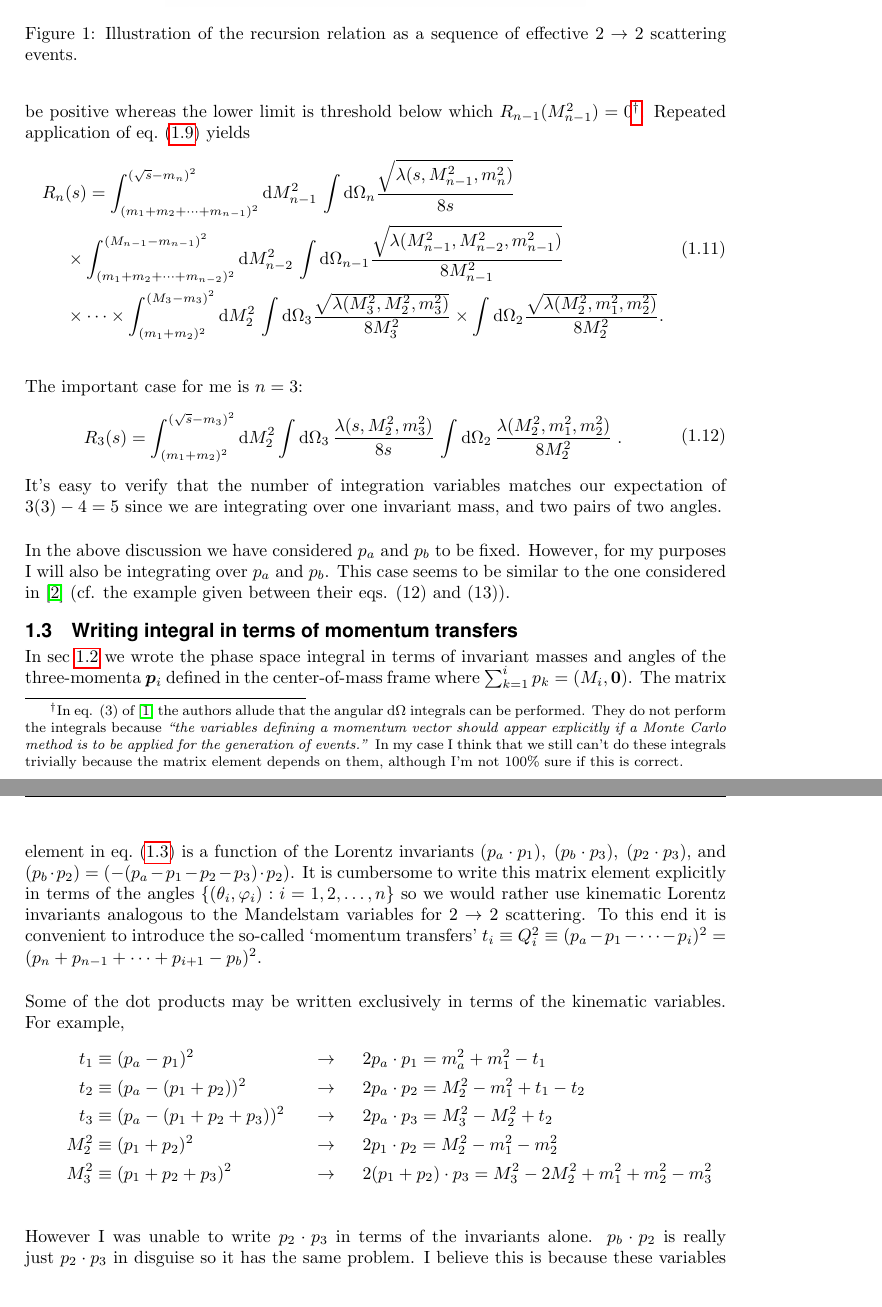
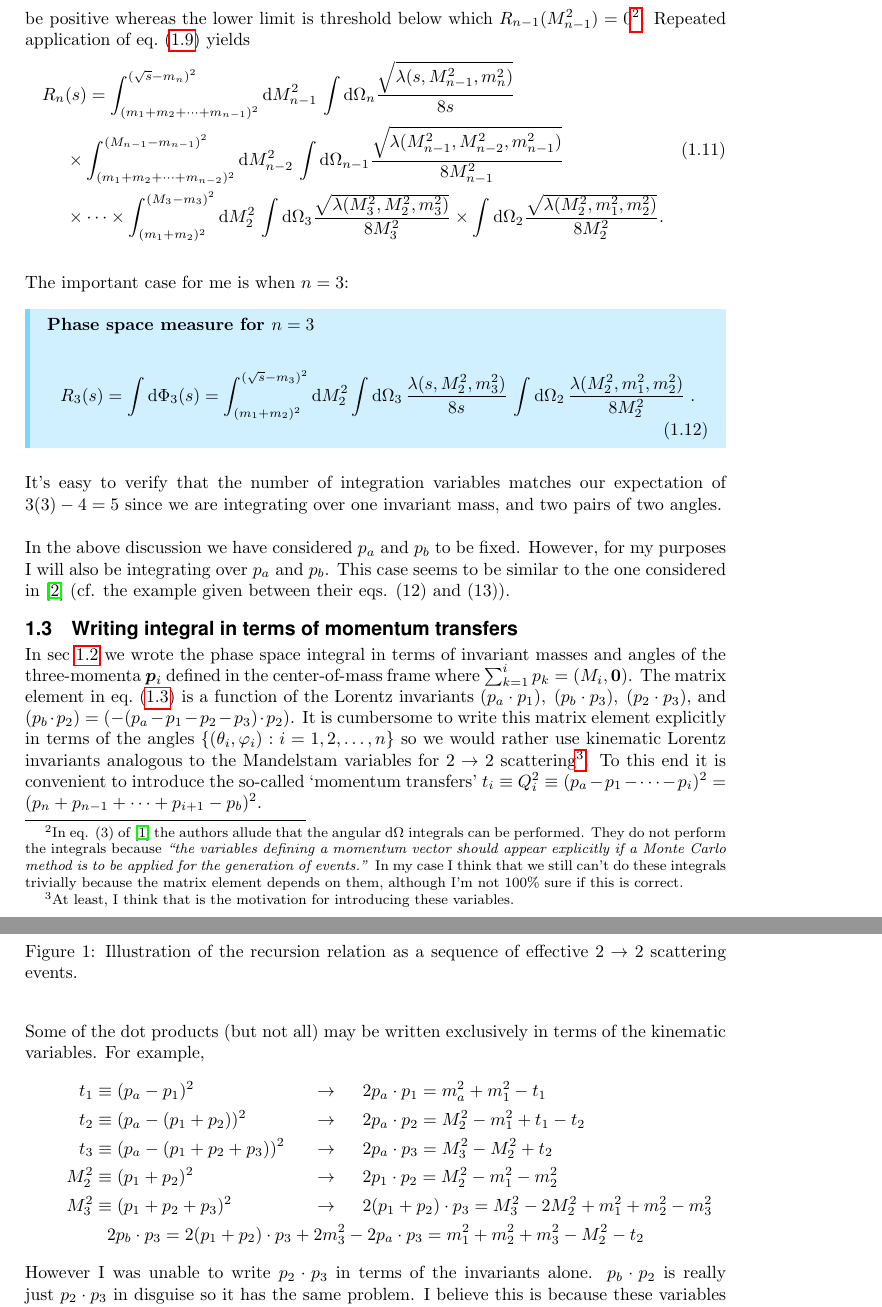
Before and after one commit to rayhagimoto/tex-neutron-star-cooling, a LaTeX document (main.tex, which reads neutron-star-cooling-2.tex, preamble.tex): two parts of pages 4 and 5 of 8 before the commit and two parts of pages 4 and 5 of 9 after it, joined at a grey line, cut so that both start at the same text. Compiled offline with pdfLaTeX.

Commit message:
more updates :)

```diff
--- a/neutron-star-cooling-2.tex
+++ b/neutron-star-cooling-2.tex
@@ -49,11 +49,12 @@ Repeated application of \eref{eq:recursive-phase-space-relation} yields
 \end{aligned}
 \end{equation}
 
-% WHICH IS MORE USEFUL TO SHOW? N = 3 OR N = 5? PROBABLY N =5.
-The important case for me is $n = 3$:
+The important case for me is when $n = 3$:
+\begin{bluenv}{Phase space measure for $n = 3$}
 \begin{equation}
+    \label{eq:recursive-LIPS-3}
 \begin{aligned}
-    R_3(s) =
+    R_3(s) = \int \dd \Phi_3(s) =
         \int_{(m_1 + m_2)^2}^{(\sqrt{s} - m_3)^2} \dd M_{2}^2
         \int \dd \Omega_3 \,
         \frac{\lambda (s, M^2_{2}, m_3^2)}{8s} \,
@@ -61,34 +62,12 @@ The important case for me is $n = 3$:
         \frac{\lambda (M^2_2, m_1^2, m_2^2)}{8 M_2^2} \; .
 \end{aligned}
 \end{equation}
+\end{bluenv}
 It's easy to verify that the number of integration variables matches our expectation of $3(3) - 4 = 5$ since we are integrating over one invariant mass, and two pairs of two angles.
 
 In the above discussion we have considered $p_a$ and $p_b$ to be fixed.
 However, for my purposes I will also be integrating over $p_a$ and $p_b$.
 This case seems to be similar to the one considered in~\cite{Isaacson:2021xty} (cf. the example given between their eqs. (12) and (13)).
-% Since we are integrating over both ingoing and outgoing momenta we need the formula for $n = 5$ with $s = 0$. This is because in our case we have a $\delta$ function of the form $\delta^4(p_a + p_b - p_1 - p_2 - p_3)$ but we are also integrating over $p_a$ and $p_b$. Relabel $p_a \rightarrow - k_1$, $p_b \rightarrow - k_2$, and $p_i \rightarrow k_{i + 2}$. Then,
-% \begin{align*}
-%     \delta^4(p_a + p_b - p_1 - p_2 - p_3) \rightarrow \delta^4(0 - k_1 - k_2 - k_3 - k_4 - k_5)
-% \end{align*}
-% which motivates the need for $R_n(s = 0)$.
-% \begin{equation}
-% \begin{aligned}
-%     R_5(s) =
-%         & \int_{(m_1 + m_2 + m_3 + m_4)^2}^{(\sqrt{s} - m_4)^2} \dd M_{4}^2
-%             \int \dd \Omega_5 \,
-%             \frac{\sqrt{\lambda (s, M^2_{4}, m_5^2)}}{8s} \\
-%         & \times
-%             \int_{(m_1 + m_2 + m_3)^2}^{(M_4 - m_4)^2} \dd M_{3}^2
-%             \int \dd \Omega_4 \,
-%             \frac{\sqrt{\lambda (M^2_4, M^2_3, m_4)}}{8 M^2_4} \\
-%         & \times
-%             \int_{(m_1 + m_2)^2}^{(M_3 - m_3)^2} \dd M_{2}^2
-%             \int \dd \Omega_3 \,
-%             \frac{\sqrt{\lambda (M^2_3, M^2_2, m_3)}}{8 M^2_3}
-%             \int \dd \Omega_2 \,
-%             \frac{\sqrt{\lambda (M^2_2, m_1^2, m_2^2)}}{8 M_2^2} \; .
-% \end{aligned}
-% \end{equation}
 
 \footnotetext{In eq. (3) of~\cite{Byckling:1969sx} the authors allude that the angular $\dd \Omega$ integrals can be performed. They do not perform the integrals because \emph{``the variables defining a momentum vector should appear explicitly if a Monte Carlo method is to be applied for the generation of events.''} In my case I think that we still can't do these integrals trivially because the matrix element depends on them, although I'm not 100\% sure if this is correct.}
 
@@ -102,23 +81,32 @@ This case seems to be similar to the one considered in~\cite{Isaacson:2021xty} (
 %====
 % SUBSECTION: Writing the integral in terms of momentum transfers
 %====
-\vspace{7px}
-\subsection{Writing integral in terms of momentum transfers}\label{subsec:momentum-transfers}
+\subsec{Writing integral in terms of momentum transfers}
+\label{subsec:momentum-transfers}
 
 In sec~\ref{subsec:recursive-relation} we wrote the phase space integral in terms of invariant masses and angles of the three-momenta $\bm{p}_i$ defined in the center-of-mass frame where $\sum_{k=1}^{i} p_k = (M_{i}, \bm{0})$.
 The matrix element in \eref{eq:matrix-element} is a function of the Lorentz invariants $(p_a \cdot p_1), \; (p_b \cdot p_3), \; (p_2 \cdot p_3)$, and $(p_b \cdot p_2) = (- (p_a - p_1 - p_2 - p_3) \cdot p_2)$.
-It is cumbersome to write this matrix element explicitly in terms of the angles $\{ (\theta_i, \varphi_i) : i = 1, 2, \ldots, n\}$ so we would rather use kinematic Lorentz invariants analogous to the Mandelstam variables for $2 \rightarrow 2$ scattering.
+It is cumbersome to write this matrix element explicitly in terms of the angles $\{ (\theta_i, \varphi_i) : i = 1, 2, \ldots, n\}$ so we would rather use kinematic Lorentz invariants analogous to the Mandelstam variables for $2 \rightarrow 2$ scattering\footnotemark.
 To this end it is convenient to introduce the so-called `momentum transfers' $t_i \equiv Q_i^2 \equiv (p_a - p_1 - \cdots - p_i)^2 = (p_n + p_{n-1} + \cdots + p_{i + 1} - p_b)^2$.
 
-Some of the dot products may be written exclusively in terms of the kinematic variables. For example,
+\footnotetext{At least, I think that is the motivation for introducing these variables.}
+
+Some of the dot products (but not all) may be written exclusively in terms of the kinematic variables. For example,
 \begin{gather*}
     \begin{align*}
-        t_1 &\equiv (p_a - p_1)^2 &&\rightarrow &&2 p_a \cdot p_1 = m_a^2 +  m_1^2 - t_1 \\
-        t_2 &\equiv (p_a - (p_1 + p_2))^2 &&\rightarrow &&2 p_a \cdot p_2 = M_2^2 - m_1^2 + t_1 - t_2 \\
-        t_3 &\equiv (p_a - (p_1 + p_2 + p_3))^2 &&\rightarrow &&2 p_a \cdot p_3 = M_3^2 - M_2^2 + t_2 \\
-        M_2^2 &\equiv (p_1 + p_2)^2 &&\rightarrow &&2 p_1 \cdot p_2 = M_2^2 - m_1^2 - m_2^2 \\
-        M_3^2 &\equiv (p_1 + p_2 + p_3)^2 &&\rightarrow &&2 (p_1 + p_2) \cdot p_3 = M_3^2 - 2 M_2^2 + m_1^2 + m_2^2 - m_3^2 \\
-    \end{align*}
+        t_1 &\equiv (p_a - p_1)^2 &&\rightarrow
+        && 2 p_a \cdot p_1 = m_a^2 +  m_1^2 - t_1 \\
+        t_2 &\equiv (p_a - (p_1 + p_2))^2 &&\rightarrow
+        && 2 p_a \cdot p_2 = M_2^2 - m_1^2 + t_1 - t_2 \\
+        t_3 &\equiv (p_a - (p_1 + p_2 + p_3))^2 &&\rightarrow
+        && 2 p_a \cdot p_3 = M_3^2 - M_2^2 + t_2 \\
+        M_2^2 &\equiv (p_1 + p_2)^2 &&\rightarrow
+        && 2 p_1 \cdot p_2 = M_2^2 - m_1^2 - m_2^2 \\
+        M_3^2 &\equiv (p_1 + p_2 + p_3)^2 &&\rightarrow
+        && 2 (p_1 + p_2) \cdot p_3 = M_3^2 - 2 M_2^2 + m_1^2 + m_2^2 - m_3^2
+    \end{align*}\\
+    2 p_b \cdot p_3 = 2 (p_1 + p_2) \cdot p_3 + 2 m_3^2  - 2 p_a \cdot p_3 =
+    m_1^2 + m_2^2 + m_3^2 - M_2^2 - t_2
 \end{gather*}
 However I was unable to write $p_2 \cdot p_3$ in terms of the invariants alone.
 $p_b \cdot p_2$ is really just $p_2 \cdot p_3$ in disguise so it has the same problem.
--- a/preamble.tex
+++ b/preamble.tex
@@ -61,15 +64,14 @@
 \renewcommand*{\marginfont}{\footnotesize}
 \renewcommand*{\raggedleftmarginnote}{\flushleft}
 
-% Number any equation.
-\newcommand\numberthis{\addtocounter{equation}{1}\tag{\theequation}}
+
 
 % ----
 % Page headers using fancyhdr
 % ----
 \usepackage{fancyhdr}
 \pagestyle{fancy}
-\fancyhead[L]{\fontfamily{phv}\selectfont \leftmark }
+\fancyhead[L]{\fontfamily{phv}\selectfont NEUTRON STAR COOLING}
 \fancyhead[C]{}
 \fancyhead[R]{\thepage}
 \fancyfoot[L,R,C]{}
@@ -97,8 +99,9 @@
 }
 
 \usepackage{caption} % to add captions to figures inside mdframed environment
-\usepackage[symbol]{footmisc}
 
+
+% Bold script maths variables
 \DeclareMathAlphabet{\mathscrbf}{OMS}{mdugm}{b}{n}
 \newcommand{\Jscr}{\mathscr{J}}
 \newcommand{\Jscrb}{\mathscr{J}}
@@ -110,10 +113,7 @@
 % monospace
 \def\code#1{\texttt{#1}}
 
-\makeatother
-
-\renewcommand{\d}{\ensuremath{\textrm{d}}}
-
+% \makeatother
 % ----
 % Problem/solution environments
 % ----
```
Also changed, not shown: neutron-star-cooling-1.tex (+11 -3 lines), main.pdf, neutron-star-cooling-2.tex (4 more changed lines), preamble.tex (26 more changed lines).
